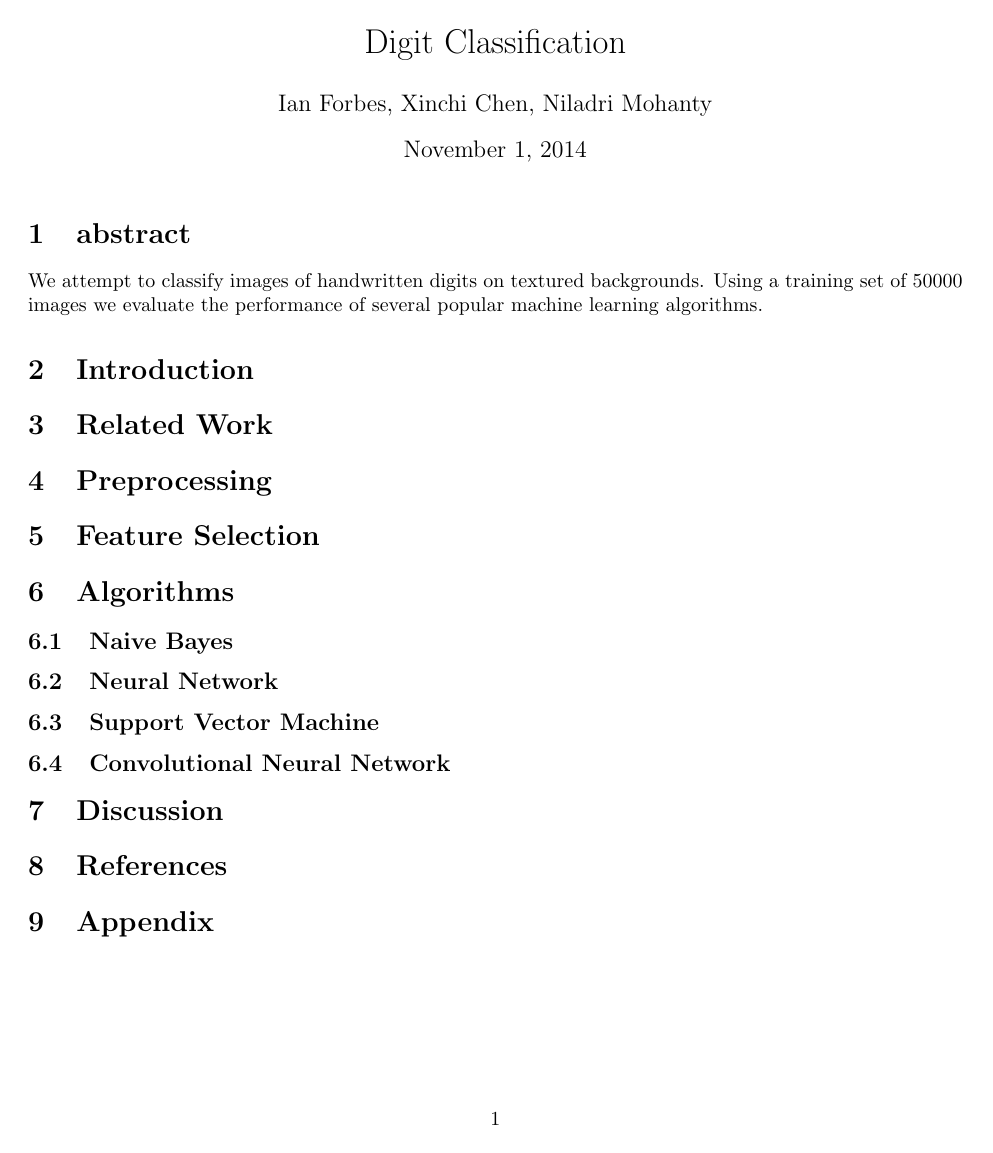
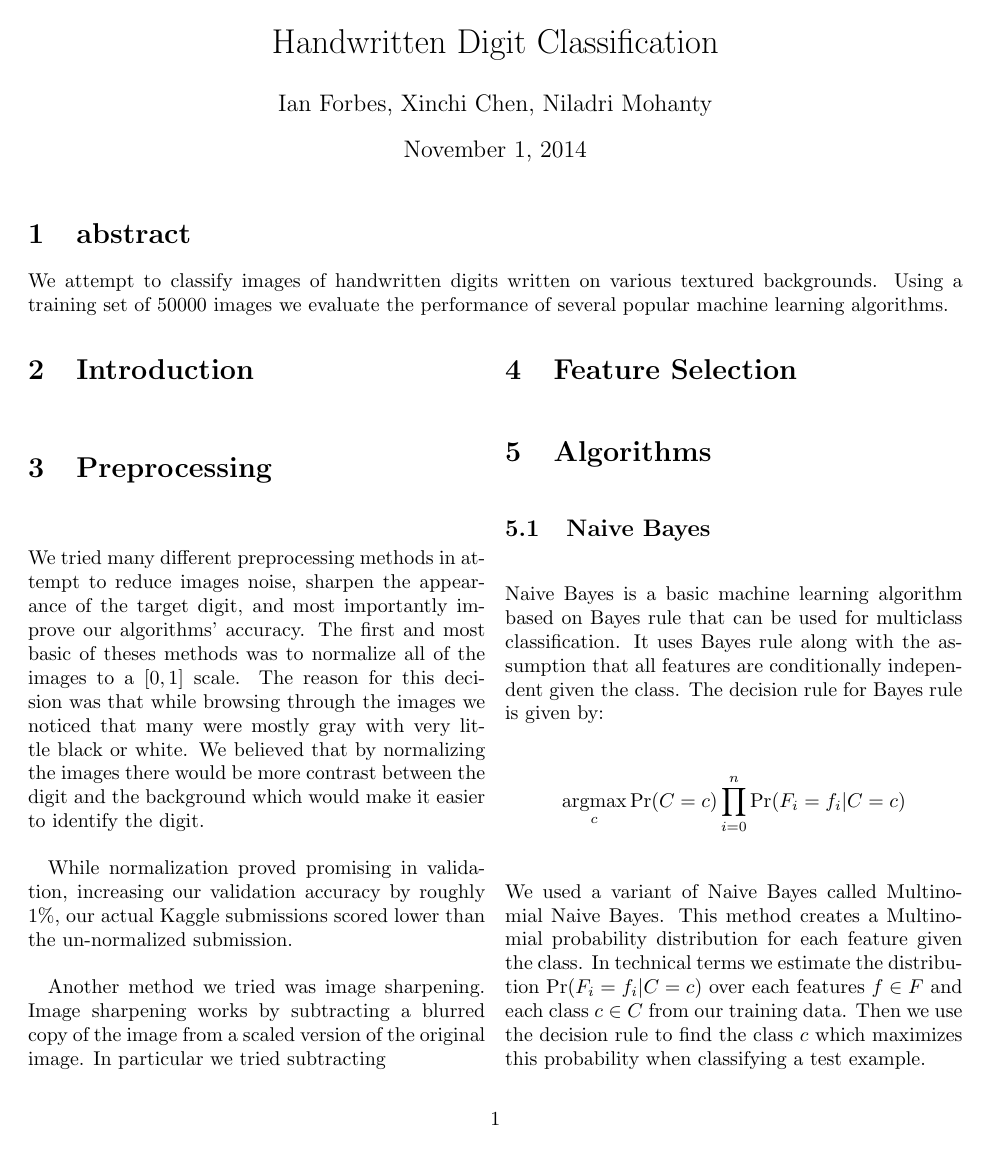
Before and after one commit to NiladriMohanty/proj3, a LaTeX document (proj3.tex): the whole page before the commit and page 1 of 2 after it. Compiled offline with pdfLaTeX.

Commit message:
Working of preprocessing section.

```diff
--- a/proj3.tex
+++ b/proj3.tex
@@ -4,24 +4,32 @@
 \usepackage{amssymb}
 \usepackage{graphicx}
 
-\title{Digit Classification}
+\newcommand{\argmax}{\operatornamewithlimits{argmax}}
+\newcommand{\argmin}{\operatornamewithlimits{argmin}}
+
+\title{Handwritten Digit Classification}
 \author{Ian Forbes, Xinchi Chen, Niladri Mohanty}
 \begin{document}
 \twocolumn[
 \maketitle
 \section{abstract}
-We attempt to classify images of handwritten digits on textured backgrounds. Using a training set of 50000 images we evaluate the performance of several popular machine learning algorithms.
+We attempt to classify images of handwritten digits written on various textured backgrounds. Using a training set of 50000 images we evaluate the performance of several popular machine learning algorithms.
 \\
 \\
 ]
 \section{Introduction}
+\section{Preprocessing}
+We tried many different preprocessing methods in attempt to reduce images noise, sharpen the appearance of the target digit, and most importantly improve our algorithms' accuracy. The first and most basic of theses methods was to normalize all of the images to a $[0,1]$ scale. The reason for this decision was that while browsing through the images we noticed that many were mostly gray with very little black or white. We believed that by normalizing the images there would be more contrast between the digit and the background which would make it easier to identify the digit.
 
-\section{Related Work}
-\section{Preprocessing}
+While normalization proved promising in validation, increasing our validation accuracy by roughly 1\%, our actual Kaggle submissions scored lower than the un-normalized submission.
 
+Another method we tried was image sharpening. Image sharpening works by subtracting a blurred copy of the image from a scaled version of the original image. In particular we tried subtracting
 \section{Feature Selection}
 \section{Algorithms}
 \subsection{Naive Bayes}
+Naive Bayes is a basic machine learning algorithm based on Bayes rule that can be used for multiclass classification. It uses Bayes rule along with the assumption that all features are conditionally independent given the class. The decision rule for Bayes rule is given by:
+\[ \argmax_c \Pr(C = c) \prod_{i=0}^{n} \Pr(F_i = f_i | C = c)\]
+We used a variant of Naive Bayes called Multinomial Naive Bayes. This method creates a Multinomial probability distribution for each feature given the class. In technical terms we estimate the distribution $\Pr(F_i = f_i | C = c)$ over each features $f \in F$ and each class $ c \in C$ from our training data. Then we use the decision rule to find the class $c$ which maximizes this probability when classifying a test example.
 \subsection{Neural Network}
 \subsection{Support Vector Machine}
 \subsection{Convolutional Neural Network}
```
